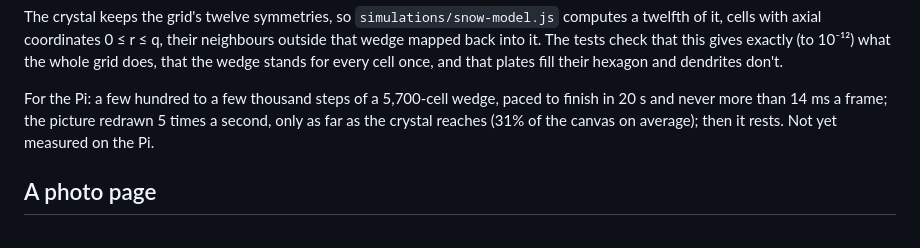
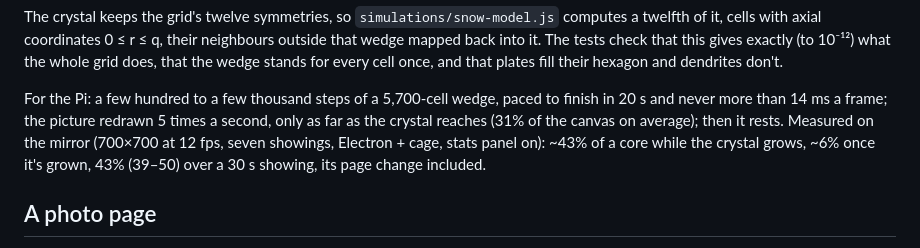
Before and after one commit to charleswest775/MMM-Rule30, a Markdown page: README.md, the part around one of its changes. GitHub-like rendering.

```diff
--- a/README.md
+++ b/README.md
@@ -543,7 +550,8 @@ wedge stands for every cell once, and that plates fill their hexagon and dendrit
 
 For the Pi: a few hundred to a few thousand steps of a 5,700-cell wedge, paced to finish in 20 s
 and never more than 14 ms a frame; the picture redrawn 5 times a second, only as far as the
-crystal reaches (31% of the canvas on average); then it rests. Not yet measured on the Pi.
+crystal reaches (31% of the canvas on average); then it rests. Measured on the mirror (700×700 at 12 fps, seven showings, Electron + cage, stats panel on): ~43% of a core while the
+crystal grows, ~6% once it's grown, 43% (39–50) over a 30 s showing, its page change included.
 
 ## A photo page
 
```
Also changed, not shown: other parts of README.md (+22 -6 lines), CLAUDE.md (+23 -9 lines).
